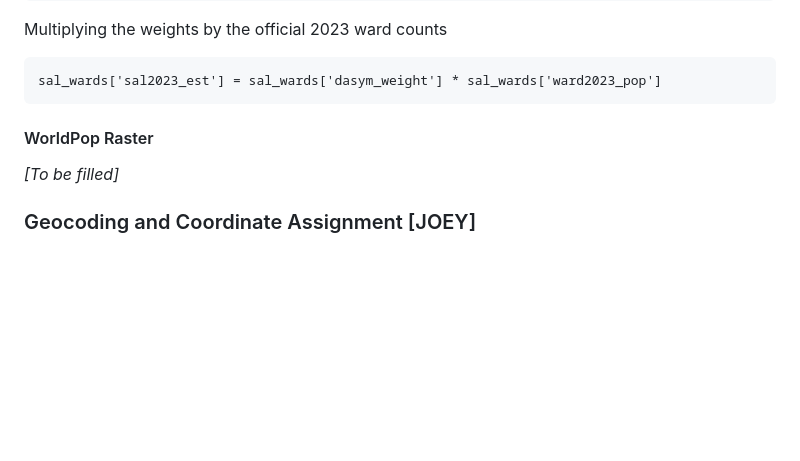
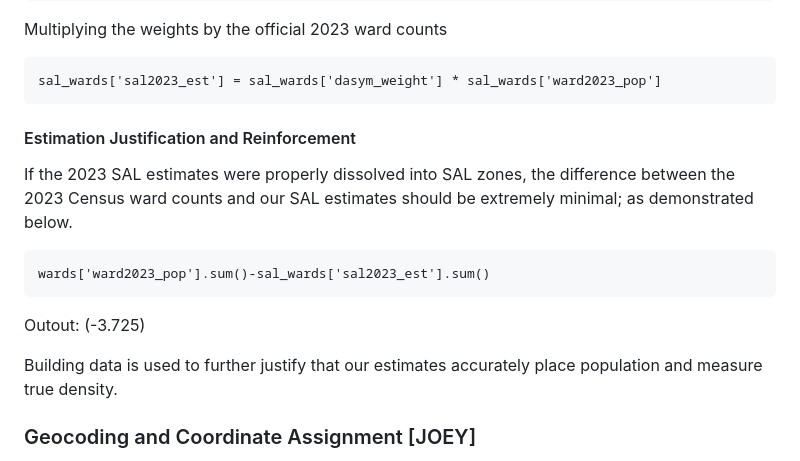
Before and after one commit to tess-vu/south-africa-healthcare, a Markdown page: README.md, the part around the change. GitHub-like rendering; blank space fills up the shorter version.

````diff
--- a/README.md
+++ b/README.md
@@ -754,10 +754,16 @@ Multiplying the weights by the official 2023 ward counts
 ```
 sal_wards['sal2023_est'] = sal_wards['dasym_weight'] * sal_wards['ward2023_pop']
 ```
+#### Estimation Justification and Reinforcement
 
-#### WorldPop Raster
+If the 2023 SAL estimates were properly dissolved into SAL zones, the difference between the 2023 Census ward counts and our SAL estimates should be extremely minimal; as demonstrated below.
+```
+wards['ward2023_pop'].sum()-sal_wards['sal2023_est'].sum()
+```
+Outout: (-3.725)
 
-*\[To be filled\]*
+Building data is used to further justify that our estimates accurately place population and measure true density.
+
 
 ### Geocoding and Coordinate Assignment \[JOEY\]
 
````
